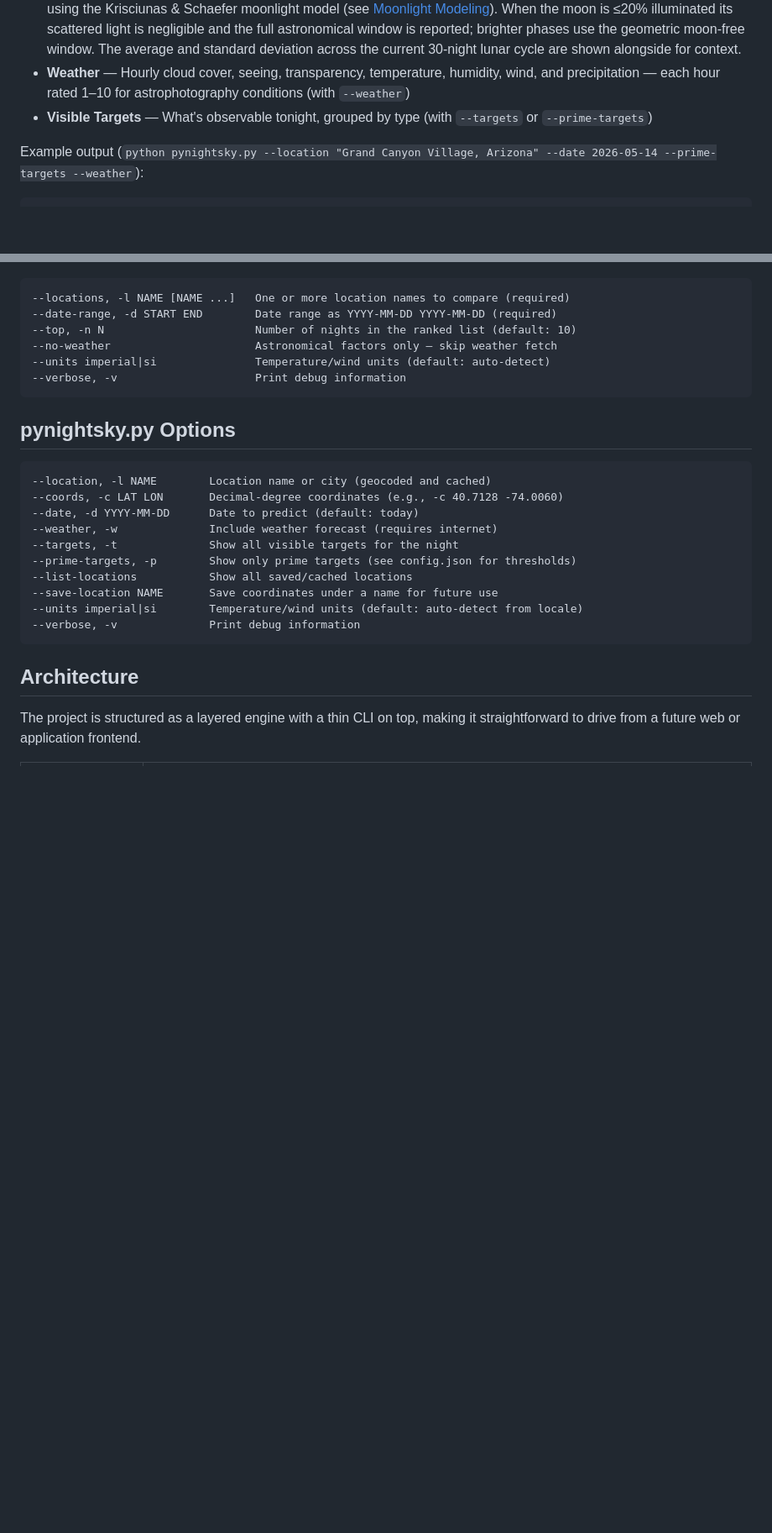
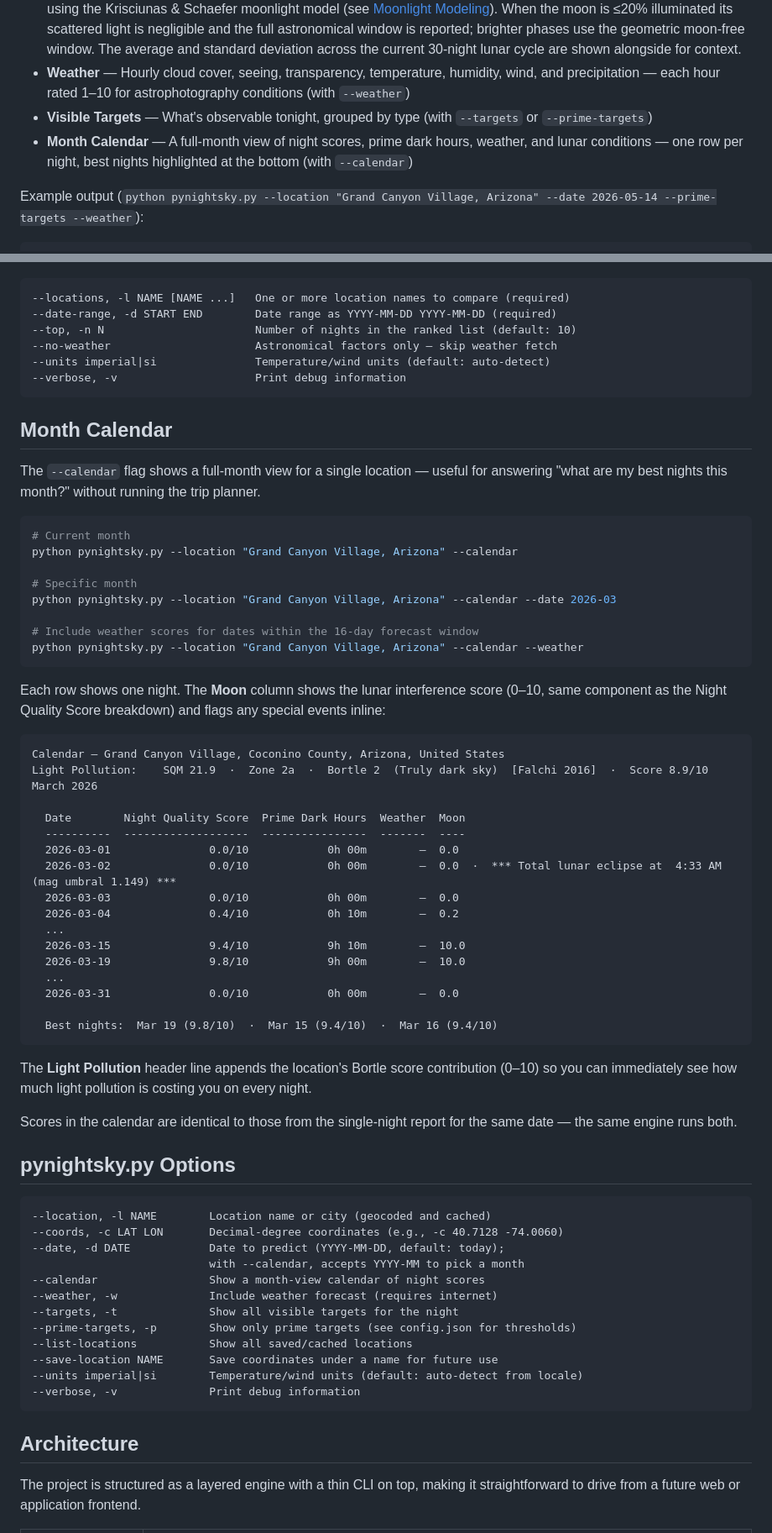
Before and after one commit to mbeher2200/DarkHours, a Markdown page: README.md, 2 parts joined by grey strips. Shown at 84% size. Rendered like a GitHub page; blank space fills up the shorter version.

Commit message:
README: document --calendar flag and month calendar output
Add Month Calendar section with usage examples, annotated output,
and explanation of the Moon score column and LP score suffix.
Add --calendar to the Options table; update --date description to
mention YYYY-MM format for calendar mode.

Co-Authored-By: Claude Sonnet 4.6 <noreply@anthropic.com>

````diff
--- a/README.md
+++ b/README.md
@@ -18,6 +18,7 @@ The tool displays:
 - **Prime Dark Sky Hours** — Effective dark hours within astronomical darkness tonight, adjusted for actual sky impact using the Krisciunas & Schaefer moonlight model (see [Moonlight Modeling](#moonlight-modeling-krisciunas--schaefer-1991)). When the moon is ≤20% illuminated its scattered light is negligible and the full astronomical window is reported; brighter phases use the geometric moon-free window. The average and standard deviation across the current 30-night lunar cycle are shown alongside for context.
 - **Weather** — Hourly cloud cover, seeing, transparency, temperature, humidity, wind, and precipitation — each hour rated 1–10 for astrophotography conditions (with `--weather`)
 - **Visible Targets** — What's observable tonight, grouped by type (with `--targets` or `--prime-targets`)
+- **Month Calendar** — A full-month view of night scores, prime dark hours, weather, and lunar conditions — one row per night, best nights highlighted at the bottom (with `--calendar`)
 
 Example output (`python pynightsky.py --location "Grand Canyon Village, Arizona" --date 2026-05-14 --prime-targets --weather`):
 ```
@@ -355,12 +356,55 @@ Results are cached on disk — the first run computes everything, subsequent run
 --verbose, -v                     Print debug information
 ```
 
+## Month Calendar
+
+The `--calendar` flag shows a full-month view for a single location — useful for answering "what are my best nights this month?" without running the trip planner.
+
+```bash
+# Current month
+python pynightsky.py --location "Grand Canyon Village, Arizona" --calendar
+
+# Specific month
+python pynightsky.py --location "Grand Canyon Village, Arizona" --calendar --date 2026-03
+
+# Include weather scores for dates within the 16-day forecast window
+python pynightsky.py --location "Grand Canyon Village, Arizona" --calendar --weather
+```
+
+Each row shows one night. The **Moon** column shows the lunar interference score (0–10, same component as the Night Quality Score breakdown) and flags any special events inline:
+
+```
+Calendar — Grand Canyon Village, Coconino County, Arizona, United States
+Light Pollution:    SQM 21.9  ·  Zone 2a  ·  Bortle 2  (Truly dark sky)  [Falchi 2016]  ·  Score 8.9/10
+March 2026
+
+  Date        Night Quality Score  Prime Dark Hours  Weather  Moon
+  ----------  -------------------  ----------------  -------  ----
+  2026-03-01               0.0/10            0h 00m        —  0.0
+  2026-03-02               0.0/10            0h 00m        —  0.0  ·  *** Total lunar eclipse at  4:33 AM  (mag umbral 1.149) ***
+  2026-03-03               0.0/10            0h 00m        —  0.0
+  2026-03-04               0.4/10            0h 10m        —  0.2
+  ...
+  2026-03-15               9.4/10            9h 10m        —  10.0
+  2026-03-19               9.8/10            9h 00m        —  10.0
+  ...
+  2026-03-31               0.0/10            0h 00m        —  0.0
+
+  Best nights:  Mar 19 (9.8/10)  ·  Mar 15 (9.4/10)  ·  Mar 16 (9.4/10)
+```
+
+The **Light Pollution** header line appends the location's Bortle score contribution (0–10) so you can immediately see how much light pollution is costing you on every night.
+
+Scores in the calendar are identical to those from the single-night report for the same date — the same engine runs both.
+
 ## pynightsky.py Options
 
 ```
 --location, -l NAME        Location name or city (geocoded and cached)
 --coords, -c LAT LON       Decimal-degree coordinates (e.g., -c 40.7128 -74.0060)
---date, -d YYYY-MM-DD      Date to predict (default: today)
+--date, -d DATE            Date to predict (YYYY-MM-DD, default: today);
+                           with --calendar, accepts YYYY-MM to pick a month
+--calendar                 Show a month-view calendar of night scores
 --weather, -w              Include weather forecast (requires internet)
 --targets, -t              Show all visible targets for the night
 --prime-targets, -p        Show only prime targets (see config.json for thresholds)
````
